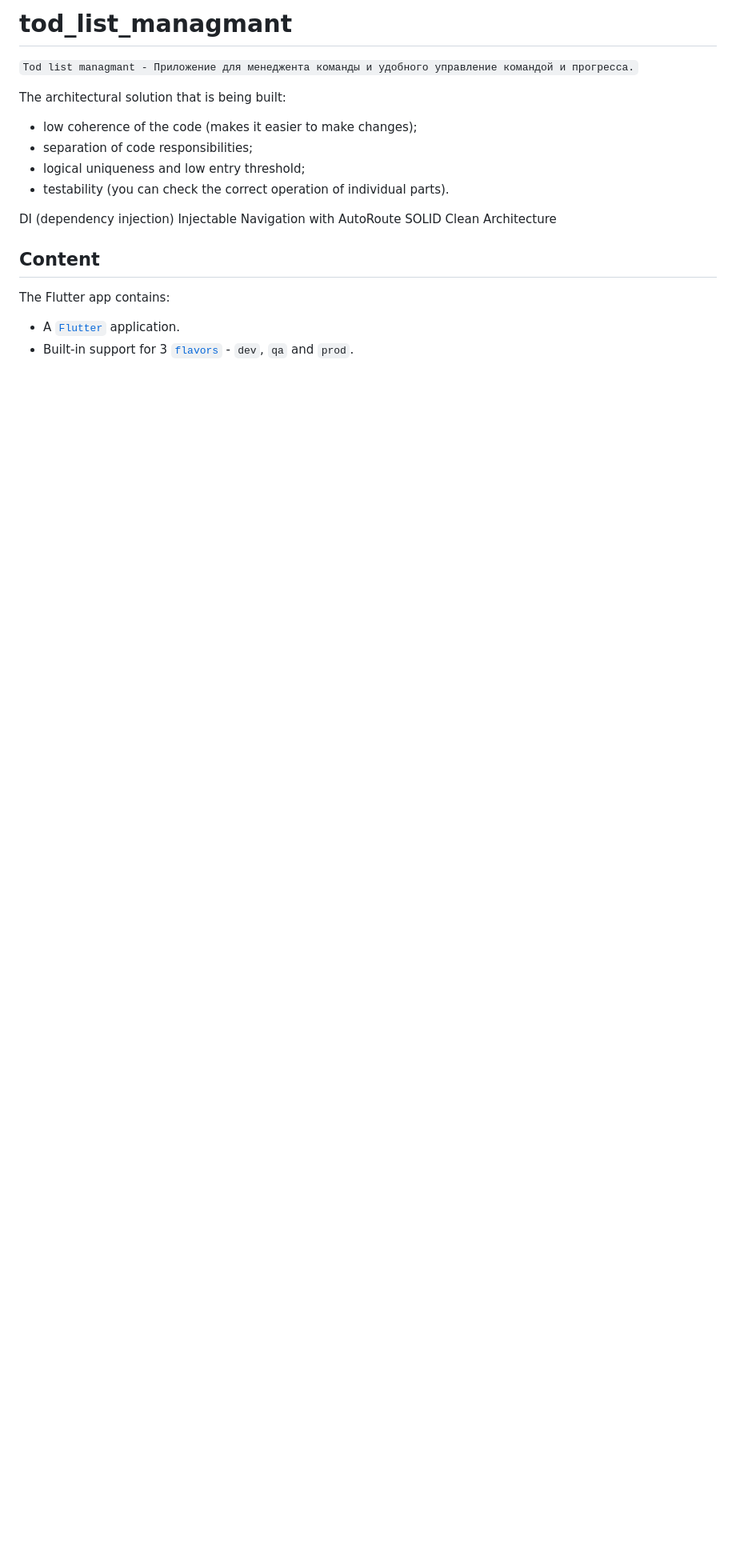
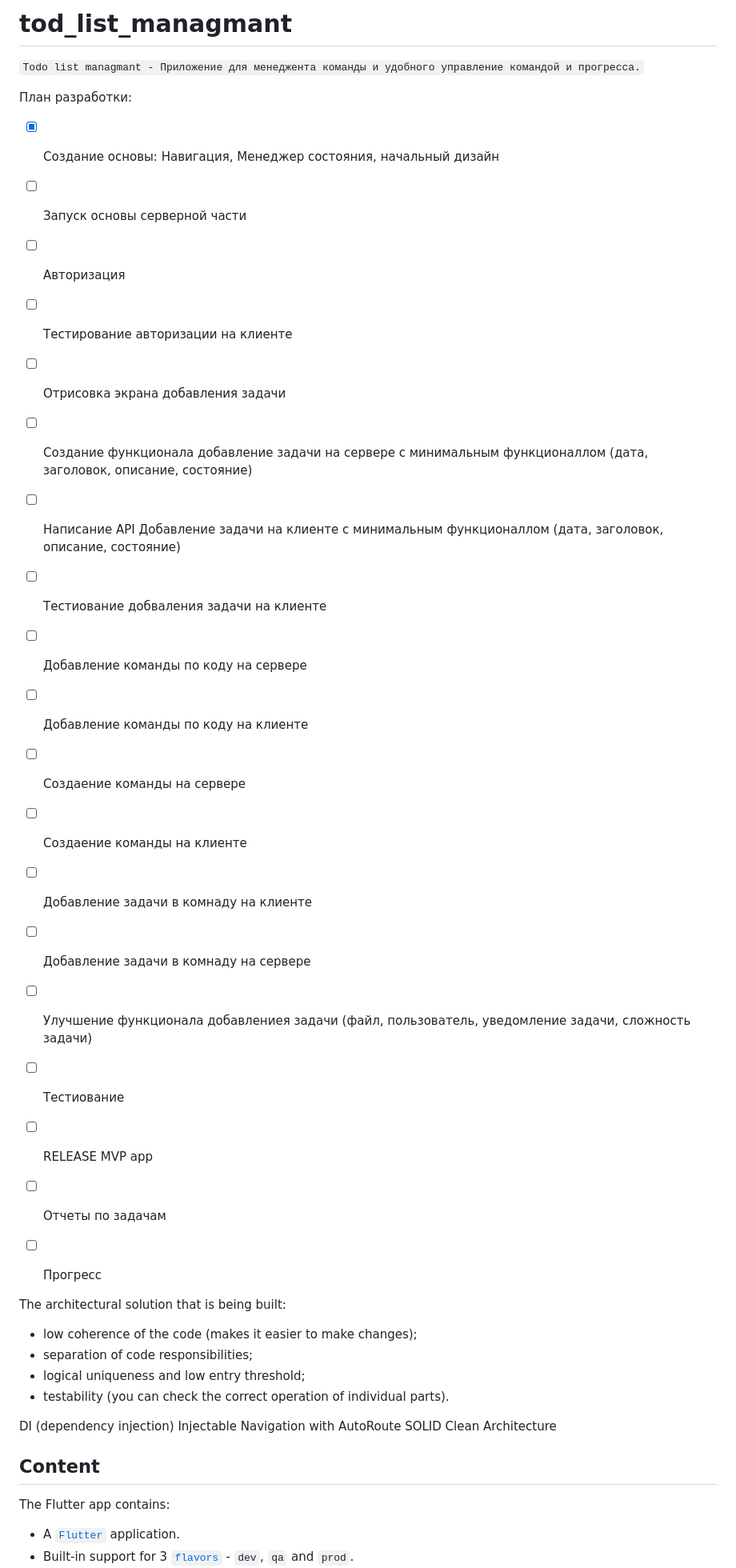
Before and after one commit to Taverz/tod_list_managmant, a Markdown page: README.md, the part around the change. Shown at 80% size. GitHub-like rendering; blank space fills up the shorter version.

Commit message:
добавлен план

```diff
--- a/README.md
+++ b/README.md
@@ -1,8 +1,30 @@
 # tod_list_managmant
 
 `
-Tod list managmant - Приложение для менеджента команды и удобного управление командой и прогресса.
+Todo list managmant - Приложение для менеджента команды и удобного управление командой и прогресса.
 `
+
+План разработки:
+- [X] Создание основы: Навигация, Менеджер состояния, начальный дизайн
+- [ ] Запуск основы серверной части
+- [ ] Авторизация
+- [ ] Тестирование авторизации на клиенте
+- [ ] Отрисовка экрана добавления задачи
+- [ ] Создание функционала добавление задачи на сервере с минимальным функционаллом (дата, заголовок, описание, состояние)
+- [ ] Написание API Добавление задачи на клиенте с минимальным функционаллом (дата, заголовок, описание, состояние)
+- [ ] Тестиование добваления задачи на клиенте
+- [ ] Добавление команды по коду на сервере
+- [ ] Добавление команды по коду на клиенте
+- [ ] Создаение команды на сервере
+- [ ] Создаение команды на клиенте
+- [ ] Добавление задачи в комнаду на клиенте
+- [ ] Добавление задачи в комнаду на сервере
+- [ ] Улучшение функционала добавлениея задачи (файл, пользователь, уведомление задачи, сложность задачи)
+- [ ] Тестиование
+- [ ] RELEASE MVP app
+- [ ] Отчеты по задачам
+- [ ] Прогресс
+
 
 The architectural solution that is being built:
 - low coherence of the code (makes it easier to make changes);
```
